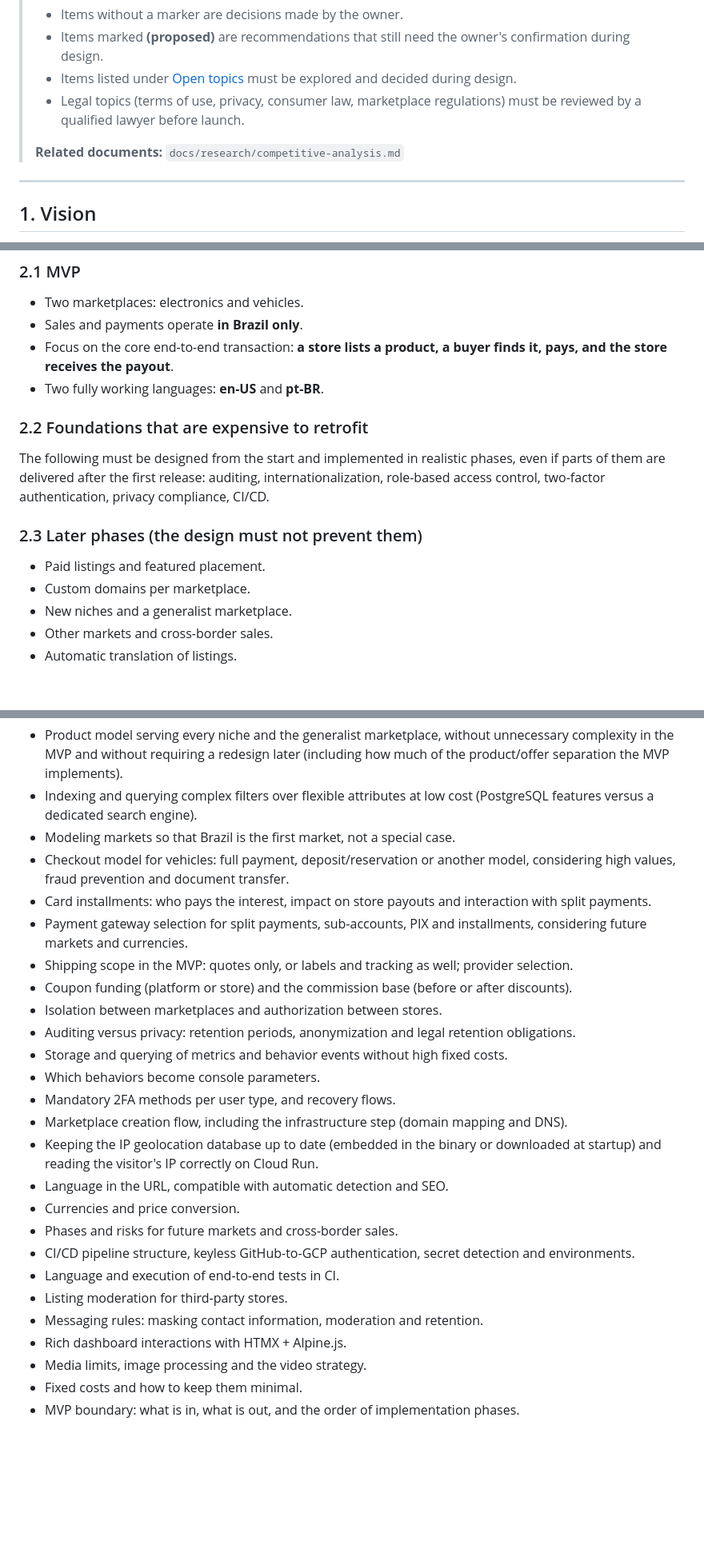
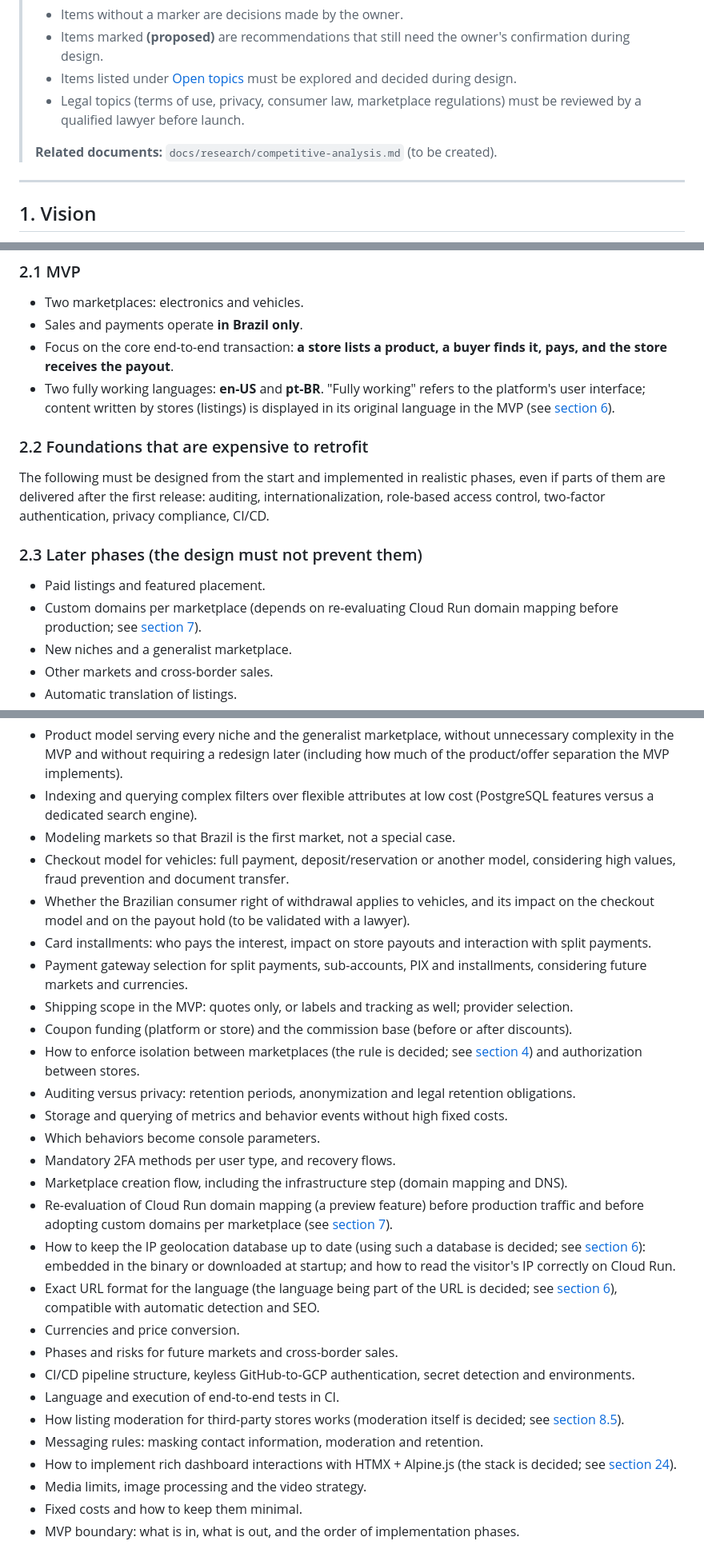
Before and after one commit to aleogr/marketplace, a Markdown page: docs/requirements.md, 3 parts joined by grey strips. Shown at 80% size. GitHub-like rendering; blank space fills up the shorter version.

```diff
--- a/docs/requirements.md
+++ b/docs/requirements.md
@@ -9,7 +9,7 @@
 > - Items listed under [Open topics](#29-open-topics-for-design) must be explored and decided during design.
 > - Legal topics (terms of use, privacy, consumer law, marketplace regulations) must be reviewed by a qualified lawyer before launch.
 >
-> **Related documents:** `docs/research/competitive-analysis.md`
+> **Related documents:** `docs/research/competitive-analysis.md` (to be created).
 
 ---
 
@@ -28,7 +28,7 @@
 - Two marketplaces: electronics and vehicles.
 - Sales and payments operate **in Brazil only**.
 - Focus on the core end-to-end transaction: **a store lists a product, a buyer finds it, pays, and the store receives the payout**.
-- Two fully working languages: **en-US** and **pt-BR**.
+- Two fully working languages: **en-US** and **pt-BR**. "Fully working" refers to the platform's user interface; content written by stores (listings) is displayed in its original language in the MVP (see [section 6](#6-internationalization)).
 
 ### 2.2 Foundations that are expensive to retrofit
 
@@ -37,7 +37,7 @@ The following must be designed from the start and implemented in realistic phase
 ### 2.3 Later phases (the design must not prevent them)
 
 - Paid listings and featured placement.
-- Custom domains per marketplace.
+- Custom domains per marketplace (depends on re-evaluating Cloud Run domain mapping before production; see [section 7](#7-tenancy-and-domains)).
 - New niches and a generalist marketplace.
 - Other markets and cross-border sales.
 - Automatic translation of listings.
@@ -363,25 +363,27 @@ Platform staff, sellers and buyers all have a user panel that allows:
 - Indexing and querying complex filters over flexible attributes at low cost (PostgreSQL features versus a dedicated search engine).
 - Modeling markets so that Brazil is the first market, not a special case.
 - Checkout model for vehicles: full payment, deposit/reservation or another model, considering high values, fraud prevention and document transfer.
+- Whether the Brazilian consumer right of withdrawal applies to vehicles, and its impact on the checkout model and on the payout hold (to be validated with a lawyer).
 - Card installments: who pays the interest, impact on store payouts and interaction with split payments.
 - Payment gateway selection for split payments, sub-accounts, PIX and installments, considering future markets and currencies.
 - Shipping scope in the MVP: quotes only, or labels and tracking as well; provider selection.
 - Coupon funding (platform or store) and the commission base (before or after discounts).
-- Isolation between marketplaces and authorization between stores.
+- How to enforce isolation between marketplaces (the rule is decided; see [section 4](#4-business-model)) and authorization between stores.
 - Auditing versus privacy: retention periods, anonymization and legal retention obligations.
 - Storage and querying of metrics and behavior events without high fixed costs.
 - Which behaviors become console parameters.
 - Mandatory 2FA methods per user type, and recovery flows.
 - Marketplace creation flow, including the infrastructure step (domain mapping and DNS).
-- Keeping the IP geolocation database up to date (embedded in the binary or downloaded at startup) and reading the visitor's IP correctly on Cloud Run.
-- Language in the URL, compatible with automatic detection and SEO.
+- Re-evaluation of Cloud Run domain mapping (a preview feature) before production traffic and before adopting custom domains per marketplace (see [section 7](#7-tenancy-and-domains)).
+- How to keep the IP geolocation database up to date (using such a database is decided; see [section 6](#6-internationalization)): embedded in the binary or downloaded at startup; and how to read the visitor's IP correctly on Cloud Run.
+- Exact URL format for the language (the language being part of the URL is decided; see [section 6](#6-internationalization)), compatible with automatic detection and SEO.
 - Currencies and price conversion.
 - Phases and risks for future markets and cross-border sales.
 - CI/CD pipeline structure, keyless GitHub-to-GCP authentication, secret detection and environments.
 - Language and execution of end-to-end tests in CI.
-- Listing moderation for third-party stores.
+- How listing moderation for third-party stores works (moderation itself is decided; see [section 8.5](#85-listing-moderation)).
 - Messaging rules: masking contact information, moderation and retention.
-- Rich dashboard interactions with HTMX + Alpine.js.
+- How to implement rich dashboard interactions with HTMX + Alpine.js (the stack is decided; see [section 24](#24-architecture-and-technology)).
 - Media limits, image processing and the video strategy.
 - Fixed costs and how to keep them minimal.
 - MVP boundary: what is in, what is out, and the order of implementation phases.
```
Also changed, not shown: other parts of docs/requirements.md (+11 -11 lines).
